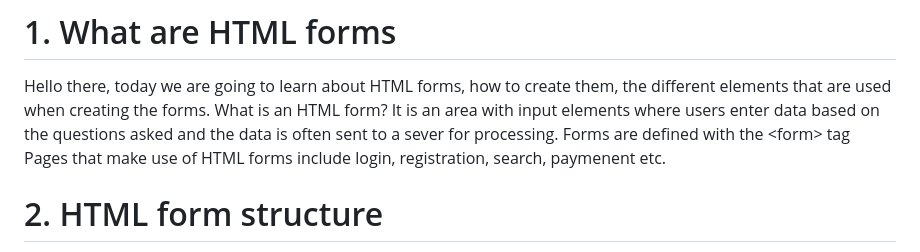
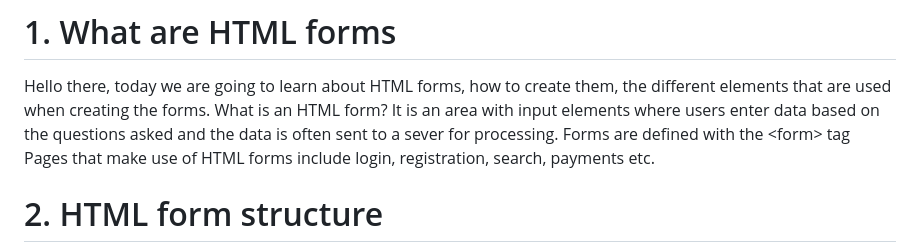
Before and after one commit to AKW-MAX/index.html, a Markdown page: README.md, the part around the change printed below. Rendered like a GitHub page.

```diff
--- a/README.md
+++ b/README.md
@@ -2,7 +2,7 @@
 Hello there, today we are going to learn about HTML forms, how to create them, the different elements that are used when creating the forms.
 What is an HTML form? It is an area with input elements where users enter data based on the questions asked and the data is often sent to a sever for processing.
 Forms are defined with the &lt;form&gt; tag
-Pages that make use of HTML forms include login, registration, search, paymenent etc.
+Pages that make use of HTML forms include login, registration, search, payments etc.
 # 2. HTML form structure
 As we have said the HTML forms are defined by the &lt;form&gt; tag which has an opening and closing tag.
 All the elements in the form are going th be enclosed by this tag, it acts as a container for the different types of input elements such as textfields,checkboxes,radio buttons,submit buttons etc.
```
Also changed, not shown: other parts of README.md (+1 -1 lines).
